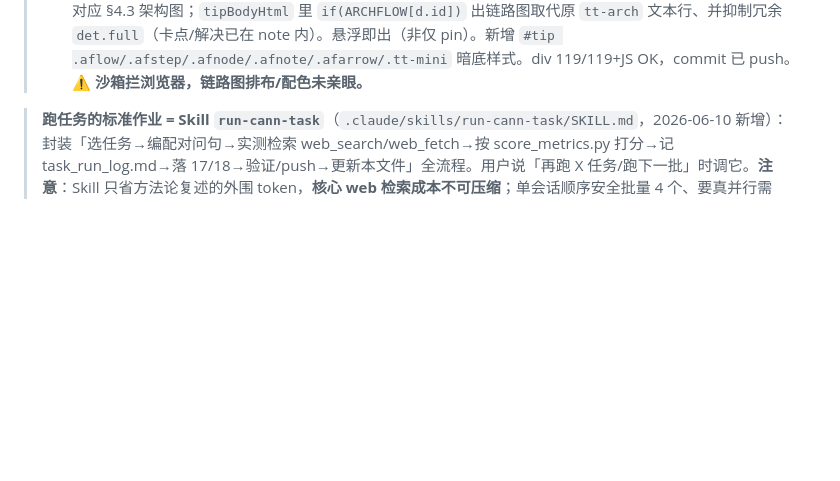
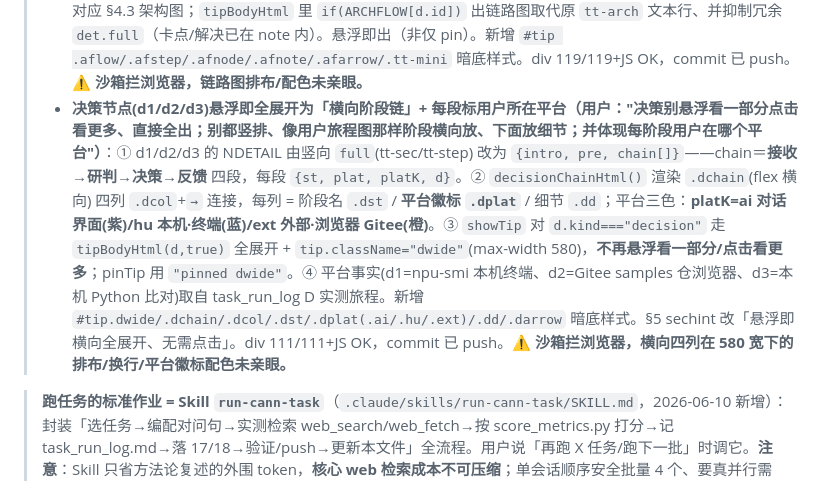
Before and after one commit to SchihHsin/opknow, a Markdown page: CLAUDE.md, the part around the change. Drawn GitHub-style; blank space fills up the shorter version.

Commit message:
docs: CLAUDE.md 记录 20 决策节点横向阶段链 + 每段平台徽标

```diff
--- a/CLAUDE.md
+++ b/CLAUDE.md
@@ -238,6 +238,7 @@ nm(v)=v/5；受阻渠道记 0（≠给③打 1 分，矩阵仍显示"受阻≠
 > - **节点专属分析折进图悬浮（核心重构，用户拍板"节点专属删楼层、全局压缩保留；悬浮看简版+点击固定看全版"）**：① 时序图节点加 **click→`pinTip`**（pinned 态 pointer-events:auto+可滚动+`#tipmask`遮罩+✕/Esc 关），悬浮 `showTip` 简版、固定看 `NDETAIL` 全版。② `NDETAIL[id]` 折入：d1/d2/d3=决策依据+介入原因+前置条件+执行动作(+d1 决策链)、s3/s9=卡点+解决；每个 AI 节点 `arch` 字段标「对应架构环节」(挂钩 §4.3 流程图，回答用户"看错误在架构哪环节")。③ 据此**删**：§2 决策依据卡 / 卡点卡 / 决策链、§5 三个 dnode。④ **全局压缩保留**：§2 四轴+协同量化、§3 主导权表(随滑块)、§5 风险横幅 d5banner、§6 交付清单(文案改"折进悬浮")。⑤ §1 长 sechint 砍短(连线/造型图例归 legendbar/色块)；三档对照**删冗余主导方网格**(=图底色带，删 mcownrows IIFE 防 null)。div 109/109+g 13/13+table 4/4+JS OK。commit b6aefbc。**⚠ 沙箱拦浏览器，pin 面板/遮罩/悬浮 arch 行/折叠后版式均未亲眼，只 node 校验。**
 > - **§2 两张全局卡也折进图（续，用户"任务分工/协同量化这两部分怎么合进图里"）**：① **任务分工·四轴 → 折进两条泳道标签悬浮**——`laneTipHtml(side,withFull)`：悬浮 AI 泳道标签出「检索 100%/产出 AI 为主」(恒 AI 担)、悬浮人泳道标签出「执行/决策」两轴(随 `curLvl` 在人/AI 转手，execAi=lvl≥1、decAi=lvl≥2)+「为何不写单一 AI41%」说明；`showLaneTip`/`pinLaneTip` 悬浮简版/点击固定全版，renderH+renderV 两处 label `.on(mousemove/click)` 接上。② **协同量化·交接 → 折进图例「人机交接」悬浮**——`coopTipHtml(withFull)` 实时读 `handoffs(curLvl)`+独立分支(lvl0=2 否则 0)+P5 最密注；`#lgHandoff` 加 dotted 下划线提示 + JS listener。③ 据此**删** §2 两张 cards2(任务分工卡/协同量化卡)，§2 改为两张轻量指引卡(指向泳道标签/图例悬浮)；`updateFloors` 清掉失效 §2 id(axExec/axDec/hoCount…)，§1 sechint+§6①交付②条文案同步。div 115/115+JS OK、失效 id 已从 DOM 移除。commit 已 push。**⚠ 沙箱拦浏览器，泳道/图例悬浮卡观感未亲眼，只 node 校验。** 续：用户进一步指这两张指引卡冗余（§1 提示已说过），**删两张卡、§2 收成一行 sechint**（悬浮泳道标签=分工四轴、悬浮图例=协同量化），内容仍在图内悬浮，cards2 清零、div 112/112。
 > - **受阻/卡点节点悬浮出「迷你链路图」（用户："受阻/卡点处悬浮能不能出现链路图、清晰看到哪个节点出问题"）**：在 s3/s9 两个 blocked 节点悬浮时，把 §4.3 的 agent 架构画成<b>竖向迷你流程</b>（HTML 非 SVG、`tip` 暗底内嵌）、标红出问题的环节。`ARCHFLOW[id]`{title,steps:[{s,t,note}]}：**s3**＝③工具路由→<b>web_fetch 官方页(err:SPA 抓取为空)</b>→④研判→⑤遇阻(转二手+用户自查b1)；**s9**＝<b>本机编译/部署(err:版本/soc/注册报错)</b>→报错回灌→④研判→⑥收敛给改法。`archFlowHtml()` 渲染 `.afnode` 三态 **ok 灰 / err 红+⚠ / fix 橙**，节点名对应 §4.3 架构图；`tipBodyHtml` 里 `if(ARCHFLOW[d.id])` 出链路图取代原 `tt-arch` 文本行、并抑制冗余 `det.full`（卡点/解决已在 note 内）。悬浮即出（非仅 pin）。新增 `#tip .aflow/.afstep/.afnode/.afnote/.afarrow/.tt-mini` 暗底样式。div 119/119+JS OK，commit 已 push。**⚠ 沙箱拦浏览器，链路图排布/配色未亲眼。**
+> - **决策节点(d1/d2/d3)悬浮即全展开为「横向阶段链」+ 每段标用户所在平台（用户："决策别悬浮看一部分点击看更多、直接全出；别都竖排、像用户旅程图那样阶段横向放、下面放细节；并体现每阶段用户在哪个平台"）**：① d1/d2/d3 的 NDETAIL 由竖向 `full`(tt-sec/tt-step) 改为 `{intro, pre, chain[]}`——chain＝**接收→研判→决策→反馈** 四段，每段 `{st, plat, platK, d}`。② `decisionChainHtml()` 渲染 `.dchain`(flex 横向) 四列 `.dcol`+`→` 连接，每列 = 阶段名 `.dst` / **平台徽标 `.dplat`** / 细节 `.dd`；平台三色：**platK=ai 对话界面(紫)/hu 本机·终端(蓝)/ext 外部·浏览器 Gitee(橙)**。③ `showTip` 对 `d.kind==="decision"` 走 `tipBodyHtml(d,true)` 全展开 + `tip.className="dwide"`(max-width 580)，**不再悬浮看一部分/点击看更多**；pinTip 用 `"pinned dwide"`。④ 平台事实(d1=npu-smi 本机终端、d2=Gitee samples 仓浏览器、d3=本机 Python 比对)取自 task_run_log D 实测旅程。新增 `#tip.dwide/.dchain/.dcol/.dst/.dplat(.ai/.hu/.ext)/.dd/.darrow` 暗底样式。§5 sechint 改「悬浮即横向全展开、无需点击」。div 111/111+JS OK，commit 已 push。**⚠ 沙箱拦浏览器，横向四列在 580 宽下的排布/换行/平台徽标配色未亲眼。**
 
 > **跑任务的标准作业 = Skill `run-cann-task`**（`.claude/skills/run-cann-task/SKILL.md`，2026-06-10 新增）：封装「选任务→编配对问句→实测检索 web_search/web_fetch→按 score_metrics.py 打分→记 task_run_log.md→落 17/18→验证/push→更新本文件」全流程。用户说「再跑 X 任务/跑下一批」时调它。**注意**：Skill 只省方法论复述的外围 token，**核心 web 检索成本不可压缩**；单会话顺序安全批量 4 个、要真并行需 sub-agent（每任务独立上下文）并逐个抽检「绝不编造」。
 >
```
